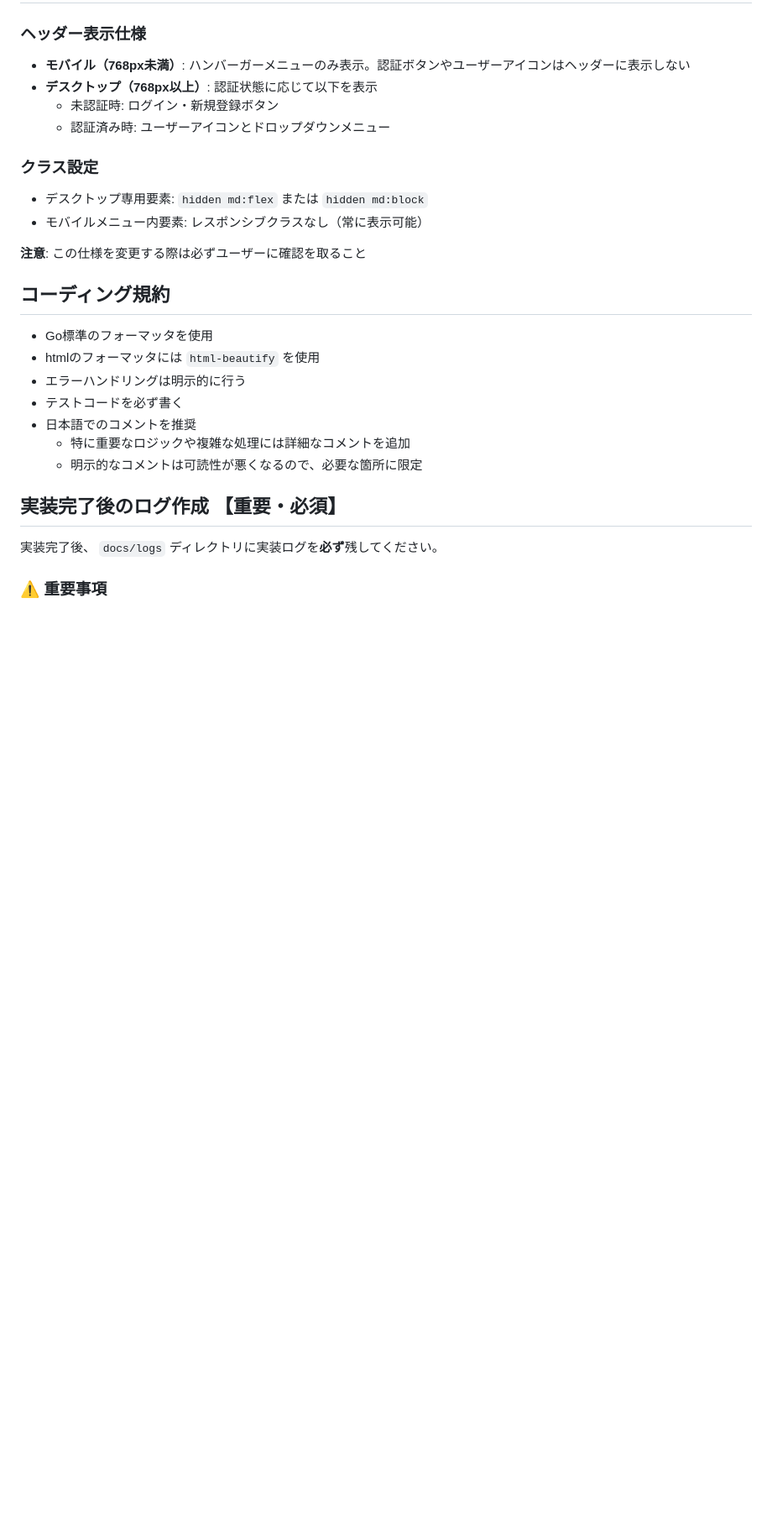
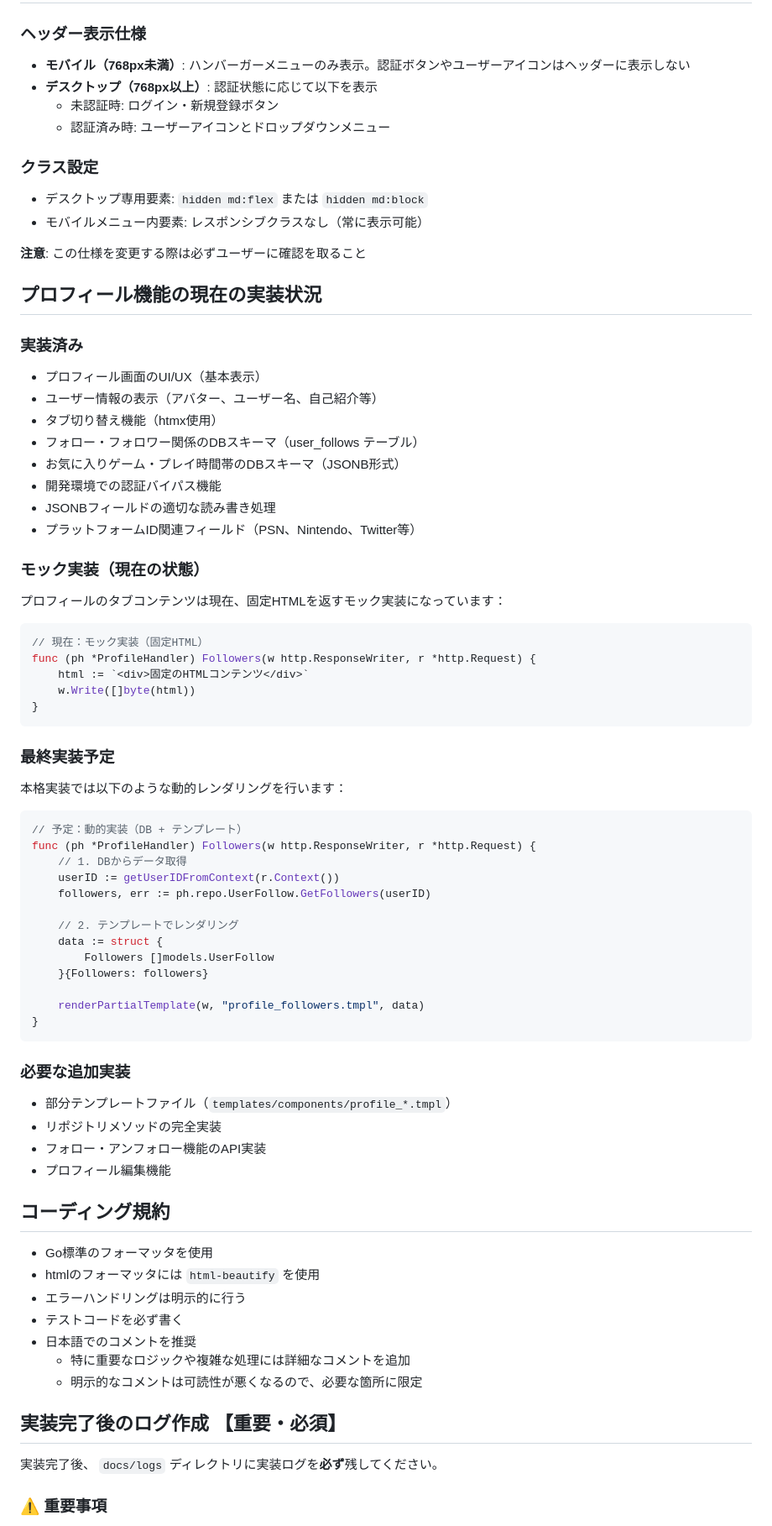
Before and after one commit to motty93/mhp-rooms, a Markdown page: CLAUDE.md, the part around one of its changes. Shown at 84% size. GitHub-like rendering; blank space fills up the shorter version.

Commit message:
docs: CLAUDE.md

````diff
--- a/CLAUDE.md
+++ b/CLAUDE.md
@@ -133,6 +151,54 @@ fly secrets set ENV="production"
 - モバイルメニュー内要素: レスポンシブクラスなし（常に表示可能）
 
 **注意**: この仕様を変更する際は必ずユーザーに確認を取ること
+
+## プロフィール機能の現在の実装状況
+
+### 実装済み
+- プロフィール画面のUI/UX（基本表示）
+- ユーザー情報の表示（アバター、ユーザー名、自己紹介等）
+- タブ切り替え機能（htmx使用）
+- フォロー・フォロワー関係のDBスキーマ（user_follows テーブル）
+- お気に入りゲーム・プレイ時間帯のDBスキーマ（JSONB形式）
+- 開発環境での認証バイパス機能
+- JSONBフィールドの適切な読み書き処理
+- プラットフォームID関連フィールド（PSN、Nintendo、Twitter等）
+
+### モック実装（現在の状態）
+プロフィールのタブコンテンツは現在、固定HTMLを返すモック実装になっています：
+
+```go
+// 現在：モック実装（固定HTML）
+func (ph *ProfileHandler) Followers(w http.ResponseWriter, r *http.Request) {
+    html := `<div>固定のHTMLコンテンツ</div>`
+    w.Write([]byte(html))
+}
+```
+
+### 最終実装予定
+本格実装では以下のような動的レンダリングを行います：
+
+```go
+// 予定：動的実装（DB + テンプレート）
+func (ph *ProfileHandler) Followers(w http.ResponseWriter, r *http.Request) {
+    // 1. DBからデータ取得
+    userID := getUserIDFromContext(r.Context())
+    followers, err := ph.repo.UserFollow.GetFollowers(userID)
+
+    // 2. テンプレートでレンダリング
+    data := struct {
+        Followers []models.UserFollow
+    }{Followers: followers}
+
+    renderPartialTemplate(w, "profile_followers.tmpl", data)
+}
+```
+
+### 必要な追加実装
+- 部分テンプレートファイル（`templates/components/profile_*.tmpl`）
+- リポジトリメソッドの完全実装
+- フォロー・アンフォロー機能のAPI実装
+- プロフィール編集機能
 
 ## コーディング規約
 
````
Also changed, not shown: other parts of CLAUDE.md (+18 -0 lines).
